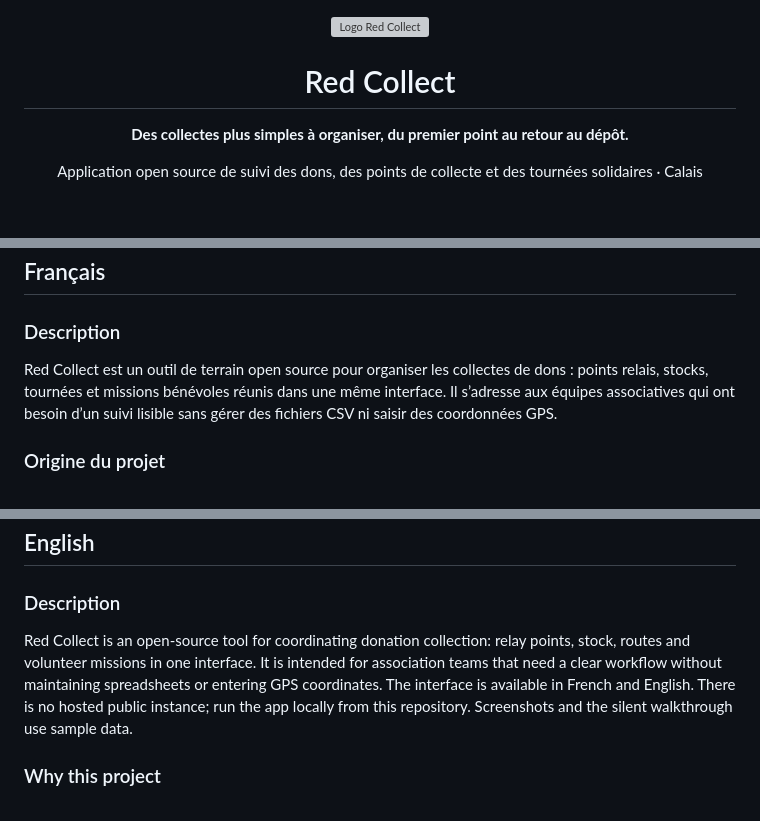
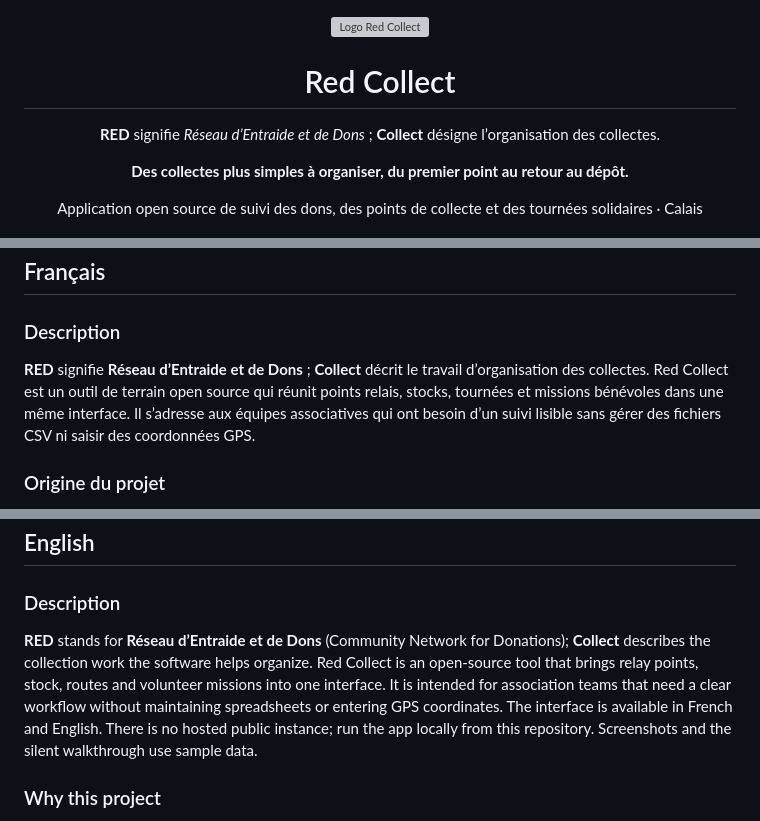
Before and after one commit to mouad-abaaqil/Croix-Rouge, a Markdown page: README.md, 3 parts joined by grey strips. Rendered like a GitHub page; blank space fills up the shorter version; grey boxes are pictures that could not be loaded.

Commit message:
Explain the Red Collect name in README

```diff
--- a/README.md
+++ b/README.md
@@ -1,6 +1,7 @@
 <div align="center">
   <img src="assets/redcollect-logo.svg" alt="Logo Red Collect" width="340">
   <h1>Red Collect</h1>
+  <p><strong>RED</strong> signifie <em>Réseau d’Entraide et de Dons</em> ; <strong>Collect</strong> désigne l’organisation des collectes.</p>
   <p><strong>Des collectes plus simples à organiser, du premier point au retour au dépôt.</strong></p>
   <p>Application open source de suivi des dons, des points de collecte et des tournées solidaires · Calais</p>
   <p>
@@ -24,7 +25,7 @@
 
 ### Description
 
-Red Collect est un outil de terrain open source pour organiser les collectes de dons : points relais, stocks, tournées et missions bénévoles réunis dans une même interface. Il s’adresse aux équipes associatives qui ont besoin d’un suivi lisible sans gérer des fichiers CSV ni saisir des coordonnées GPS.
+**RED** signifie **Réseau d’Entraide et de Dons** ; **Collect** décrit le travail d’organisation des collectes. Red Collect est un outil de terrain open source qui réunit points relais, stocks, tournées et missions bénévoles dans une même interface. Il s’adresse aux équipes associatives qui ont besoin d’un suivi lisible sans gérer des fichiers CSV ni saisir des coordonnées GPS.
 
 ### Origine du projet
 
@@ -206,7 +207,7 @@ Projet distribué sous licence [MIT](LICENSE). Les marques et emblèmes de la Cr
 
 ### Description
 
-Red Collect is an open-source tool for coordinating donation collection: relay points, stock, routes and volunteer missions in one interface. It is intended for association teams that need a clear workflow without maintaining spreadsheets or entering GPS coordinates. The interface is available in French and English. There is no hosted public instance; run the app locally from this repository. Screenshots and the silent walkthrough use sample data.
+**RED** stands for **Réseau d’Entraide et de Dons** (Community Network for Donations); **Collect** describes the collection work the software helps organize. Red Collect is an open-source tool that brings relay points, stock, routes and volunteer missions into one interface. It is intended for association teams that need a clear workflow without maintaining spreadsheets or entering GPS coordinates. The interface is available in French and English. There is no hosted public instance; run the app locally from this repository. Screenshots and the silent walkthrough use sample data.
 
 ### Why this project
 
```
